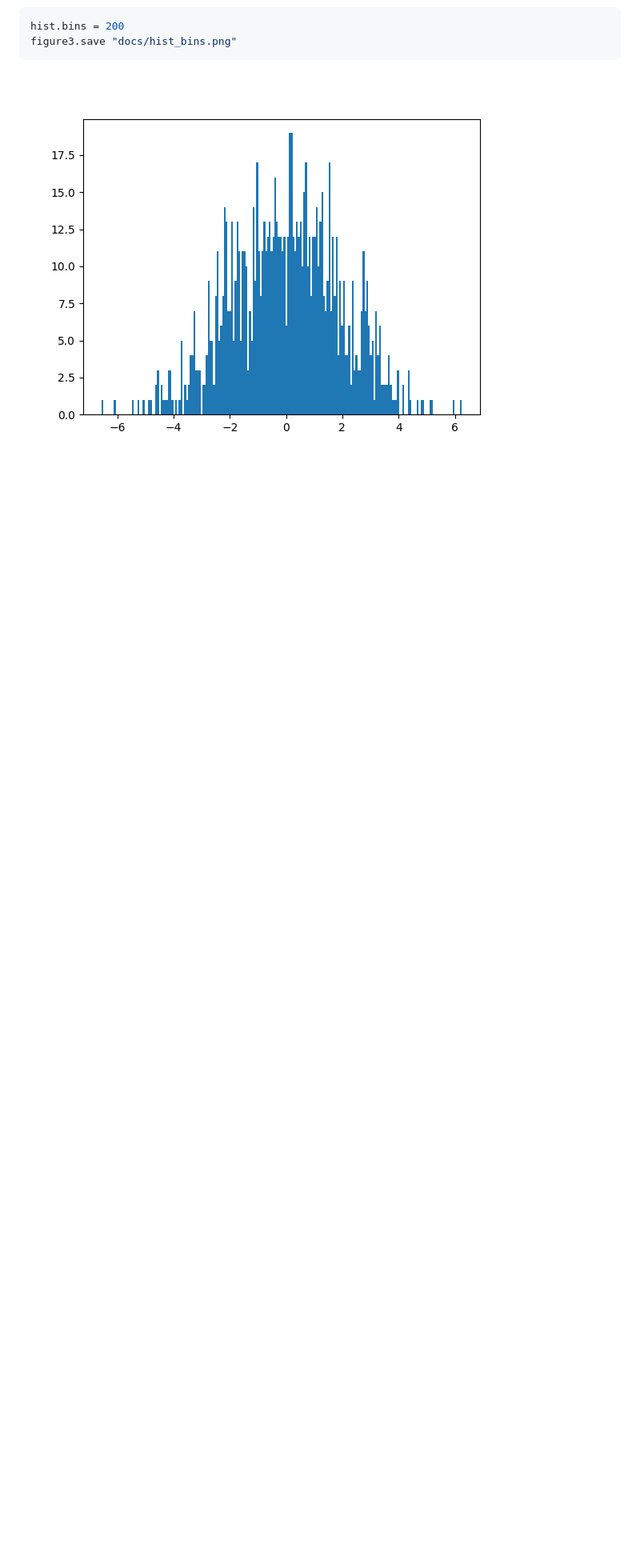
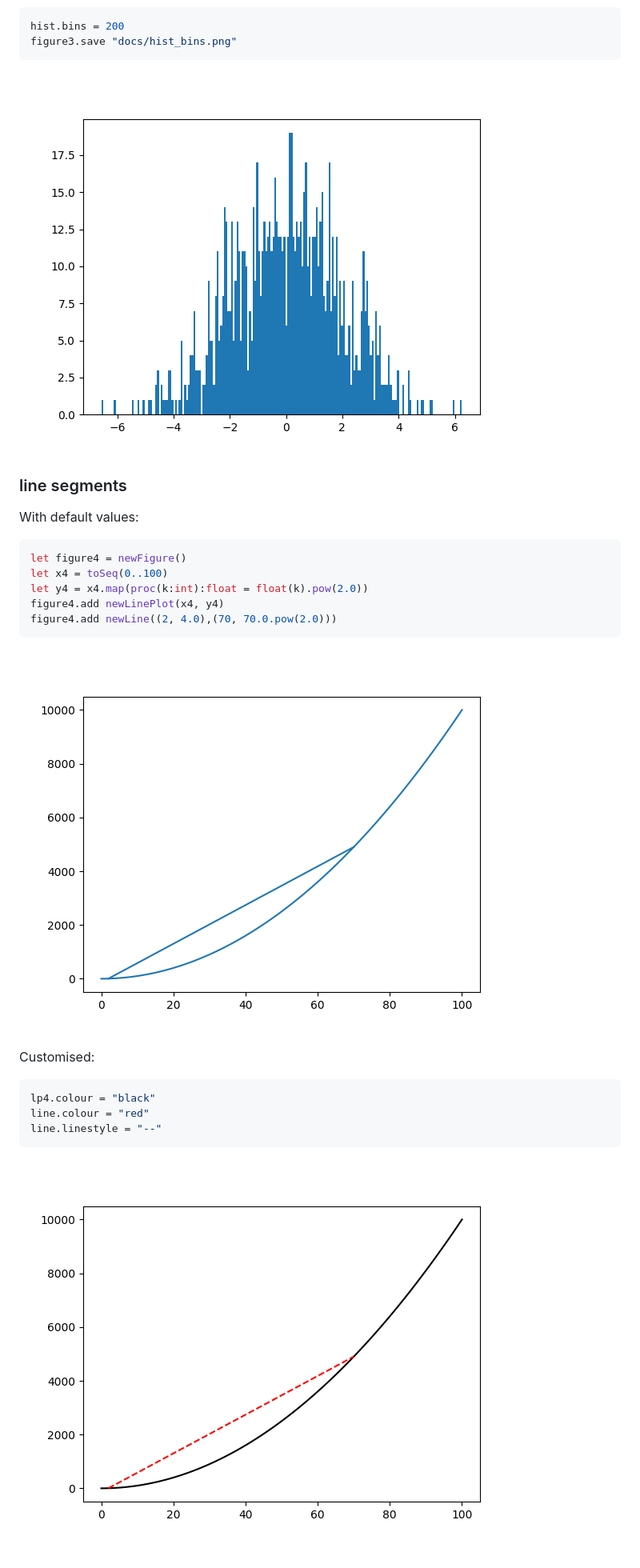
Before and after one commit to ruivieira/matplotnim, a Markdown page: docs/README.md, the part around the change. Shown: that part at 80% size. GitHub-like rendering; pictures changed too: docs/line_segment.png (added), docs/line_segment_colour.png (added); blank space fills up the shorter version.

Commit message:
Add line segments

````diff
--- a/docs/README.md
+++ b/docs/README.md
@@ -56,3 +56,27 @@ figure3.save "docs/hist_bins.png"
 ```
 
 ![plot](hist_bins.png)
+
+### line segments
+
+With default values:
+
+```nim
+let figure4 = newFigure()
+let x4 = toSeq(0..100)
+let y4 = x4.map(proc(k:int):float = float(k).pow(2.0))
+figure4.add newLinePlot(x4, y4)
+figure4.add newLine((2, 4.0),(70, 70.0.pow(2.0)))
+```
+
+![plot](line_segment.png)
+
+Customised:
+
+```nim
+lp4.colour = "black"
+line.colour = "red"
+line.linestyle = "--"
+```
+
+![plot](line_segment_colour.png)
````
Also changed, not shown: 1 other file.
